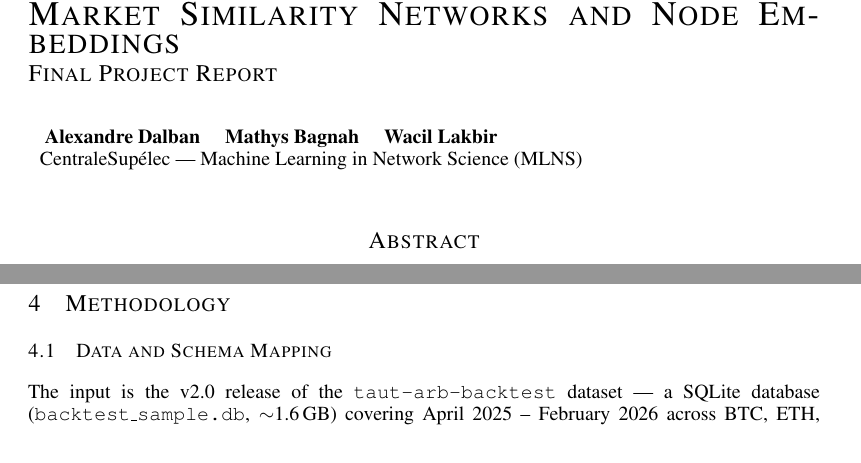
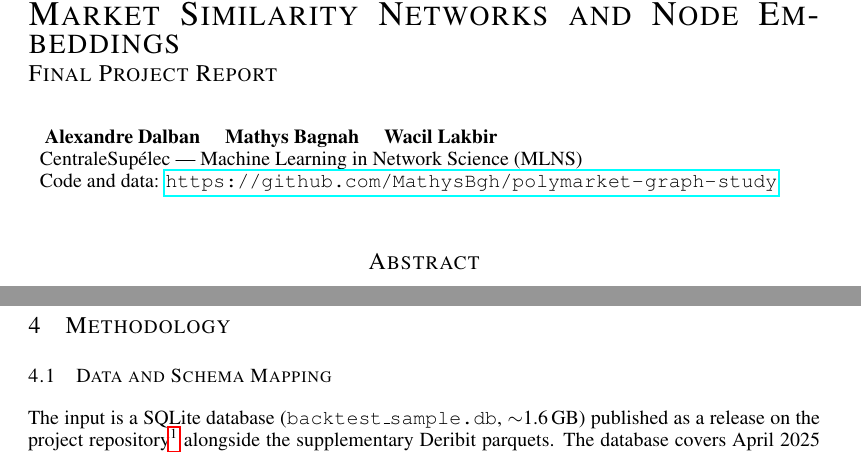
Before and after one commit to MathysBgh/polymarket-graph-study, a LaTeX paper (reports/final_report.tex): two parts of pages 1 and 2 of 8 before the commit and two parts of pages 1 and 3 of 8 after it, joined at a grey line, cut so that both start at the same text. Compiled offline with pdfLaTeX.

Commit message:
Link project repo and reframe data source as project release
Add the GitHub repo URL under the author block, and rewrite the
Data and Schema Mapping subsection so the SQLite database is
described as "published as a release on the project repository"
(footnote to the v1.0-data tag) instead of as the upstream
taut-arb-backtest dataset.

Co-Authored-By: Claude Opus 4.7 (1M context) <noreply@anthropic.com>

```diff
--- a/reports/final_report.tex
+++ b/reports/final_report.tex
@@ -15,7 +15,8 @@
 
 \author{
   Alexandre Dalban \quad Mathys Bagnah \quad Wacil Lakbir \\
-  CentraleSup\'{e}lec --- Machine Learning in Network Science (MLNS)
+  CentraleSup\'{e}lec --- Machine Learning in Network Science (MLNS) \\
+  Code and data: \url{https://github.com/MathysBgh/polymarket-graph-study}
 }
 
 \graphicspath{{../outputs/figures/}}
@@ -69,7 +70,7 @@ The prediction-market literature itself is largely calibration-focused \citep{wo
 
 \subsection{Data and Schema Mapping}
 
-The input is the v2.0 release of the \texttt{taut-arb-backtest} dataset --- a SQLite database (\texttt{backtest\_sample.db}, $\sim$1.6\,GB) covering April 2025 -- February 2026 across BTC, ETH, SOL, and XRP, with $30{,}180$ resolved markets, $1.05$M YES/NO price observations, $7.23$M Deribit options snapshots, and $29{,}864$ hourly OHLCV candles. Figure~\ref{fig:data} characterises the underlying Polymarket dataset: daily settlement counts, outcome distribution by direction, tradeable-market counts over time, top-of-book coverage, bid-ask spread distribution, and spread behaviour near settlement. We restrict to BTC and ETH \emph{above}/\emph{below} markets, leaving $8{,}913$ candidates. Every market is joined to the canonical schema (Table~\ref{tab:schema}) using a SQL adapter that maps \texttt{condition\_id} $\to$ \texttt{market\_id}, \texttt{threshold} $\to$ \texttt{strike}, \texttt{direction} $\to$ \texttt{contract\_type}, \texttt{outcome} $\to$ \texttt{label}, and derives microstructure features from \texttt{market\_prices}: $\texttt{mid\_price} = \texttt{yes\_price}$, $\texttt{spread} = |1 - \texttt{yes\_price} - \texttt{no\_price}|$ (the no-arbitrage gap), $\texttt{liquidity} = \texttt{volume}$, $\texttt{volume} = \texttt{trade\_count}$. The reference spot price comes from a one-hour join to the Deribit perpetual OHLCV close.
+The input is a SQLite database (\texttt{backtest\_sample.db}, $\sim$1.6\,GB) published as a release on the project repository\footnote{\url{https://github.com/MathysBgh/polymarket-graph-study/releases/tag/v1.0-data}} alongside the supplementary Deribit parquets. The database covers April 2025 -- February 2026 across BTC, ETH, SOL, and XRP, with $30{,}180$ resolved markets, $1.05$M YES/NO price observations, $7.23$M Deribit options snapshots, and $29{,}864$ hourly OHLCV candles. Figure~\ref{fig:data} characterises the underlying Polymarket dataset: daily settlement counts, outcome distribution by direction, tradeable-market counts over time, top-of-book coverage, bid-ask spread distribution, and spread behaviour near settlement. We restrict to BTC and ETH \emph{above}/\emph{below} markets, leaving $8{,}913$ candidates. Every market is joined to the canonical schema (Table~\ref{tab:schema}) using a SQL adapter that maps \texttt{condition\_id} $\to$ \texttt{market\_id}, \texttt{threshold} $\to$ \texttt{strike}, \texttt{direction} $\to$ \texttt{contract\_type}, \texttt{outcome} $\to$ \texttt{label}, and derives microstructure features from \texttt{market\_prices}: $\texttt{mid\_price} = \texttt{yes\_price}$, $\texttt{spread} = |1 - \texttt{yes\_price} - \texttt{no\_price}|$ (the no-arbitrage gap), $\texttt{liquidity} = \texttt{volume}$, $\texttt{volume} = \texttt{trade\_count}$. The reference spot price comes from a one-hour join to the Deribit perpetual OHLCV close.
 
 \begin{figure}[t]
 \centering
```
Also changed, not shown: reports/final_report.pdf.
